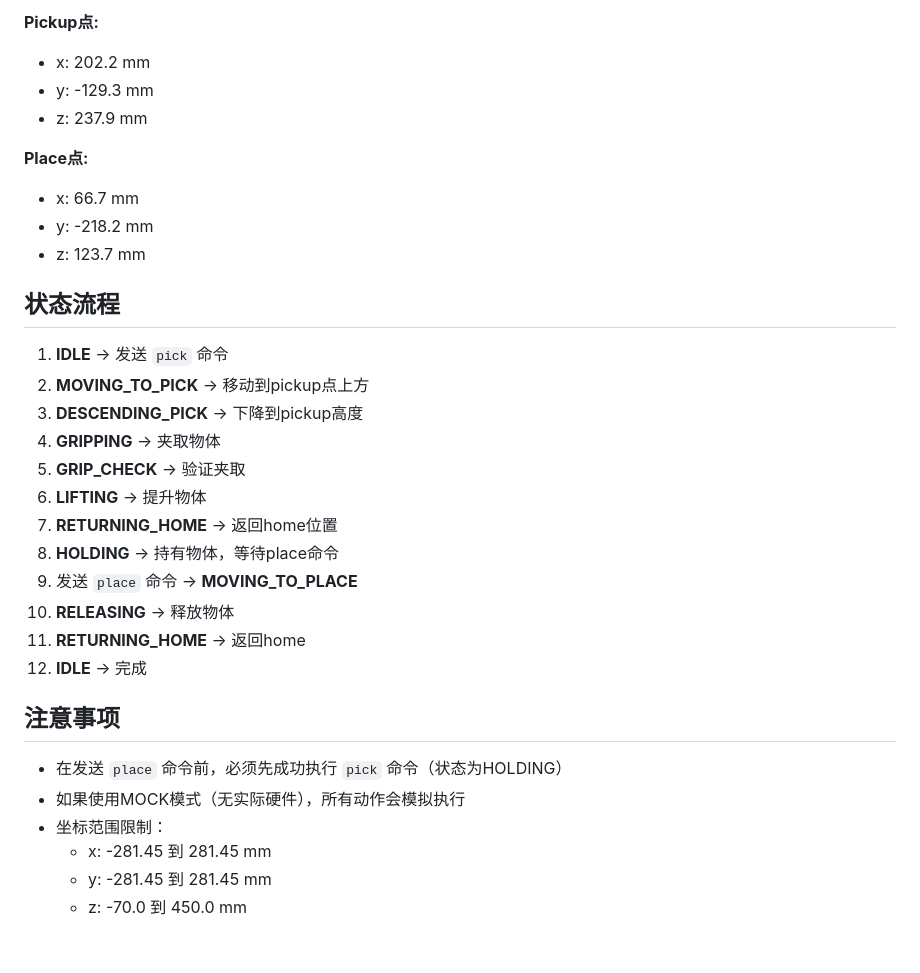
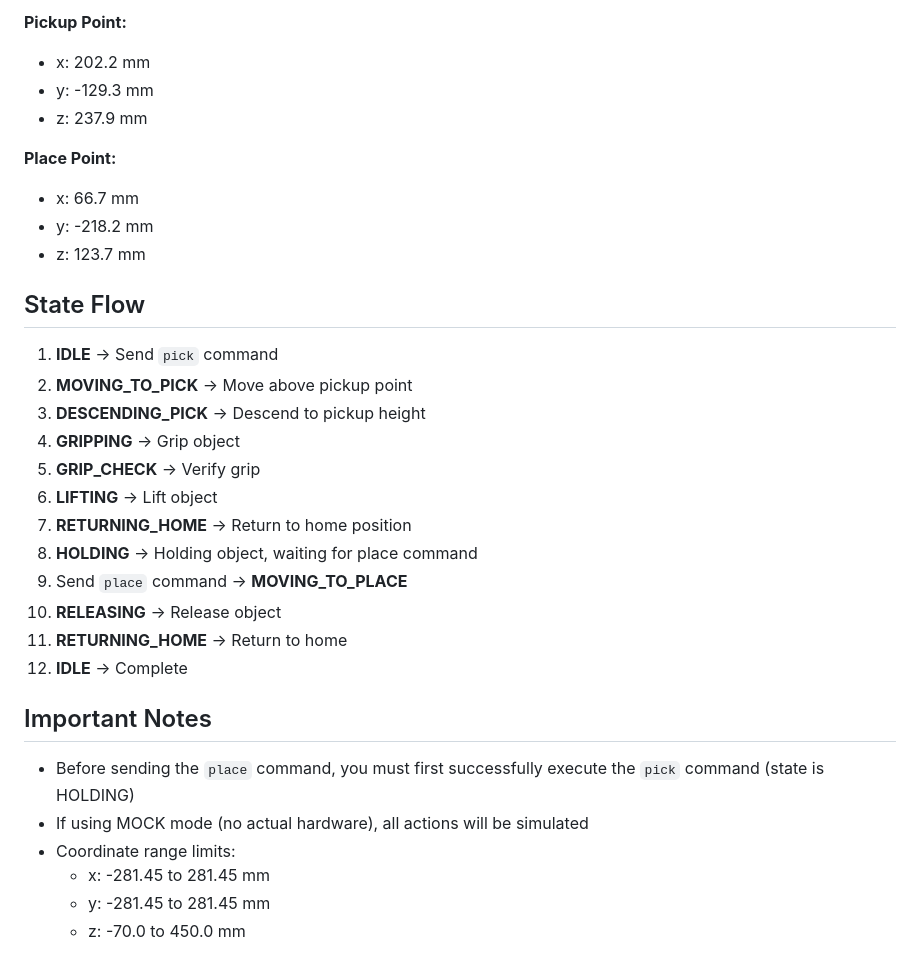
Before and after one commit to longchuanYoRHa/Group12_team_space, a Markdown page: Manipulator/MANUAL_TEST_GUIDE.md, the part around one of its changes. Rendered like a GitHub page.

```diff
--- a/Manipulator/MANUAL_TEST_GUIDE.md
+++ b/Manipulator/MANUAL_TEST_GUIDE.md
@@ -92,34 +92,34 @@ python3 src/my_cobot_control/my_cobot_control/manual_test.py place
 
-**Pickup点:**
+**Pickup Point:**
 - x: 202.2 mm
 - y: -129.3 mm
 - z: 237.9 mm
 
-**Place点:**
+**Place Point:**
 - x: 66.7 mm
 - y: -218.2 mm
 - z: 123.7 mm
 
-## 状态流程
+## State Flow
 
-1. **IDLE** → 发送 `pick` 命令
-2. **MOVING_TO_PICK** → 移动到pickup点上方
-3. **DESCENDING_PICK** → 下降到pickup高度
-4. **GRIPPING** → 夹取物体
-5. **GRIP_CHECK** → 验证夹取
-6. **LIFTING** → 提升物体
-7. **RETURNING_HOME** → 返回home位置
-8. **HOLDING** → 持有物体，等待place命令
-9. 发送 `place` 命令 → **MOVING_TO_PLACE**
-10. **RELEASING** → 释放物体
-11. **RETURNING_HOME** → 返回home
-12. **IDLE** → 完成
+1. **IDLE** → Send `pick` command
+2. **MOVING_TO_PICK** → Move above pickup point
+3. **DESCENDING_PICK** → Descend to pickup height
+4. **GRIPPING** → Grip object
+5. **GRIP_CHECK** → Verify grip
+6. **LIFTING** → Lift object
+7. **RETURNING_HOME** → Return to home position
+8. **HOLDING** → Holding object, waiting for place command
+9. Send `place` command → **MOVING_TO_PLACE**
+10. **RELEASING** → Release object
+11. **RETURNING_HOME** → Return to home
+12. **IDLE** → Complete
 
-## 注意事项
+## Important Notes
 
-- 在发送 `place` 命令前，必须先成功执行 `pick` 命令（状态为HOLDING）
-- 如果使用MOCK模式（无实际硬件），所有动作会模拟执行
-- 坐标范围限制：
-  - x: -281.45 到 281.45 mm
-  - y: -281.45 到 281.45 mm
-  - z: -70.0 到 450.0 mm
+- Before sending the `place` command, you must first successfully execute the `pick` command (state is HOLDING)
+- If using MOCK mode (no actual hardware), all actions will be simulated
+- Coordinate range limits:
+  - x: -281.45 to 281.45 mm
+  - y: -281.45 to 281.45 mm
+  - z: -70.0 to 450.0 mm
```
Also changed, not shown: other parts of Manipulator/MANUAL_TEST_GUIDE.md (+34 -34 lines).
